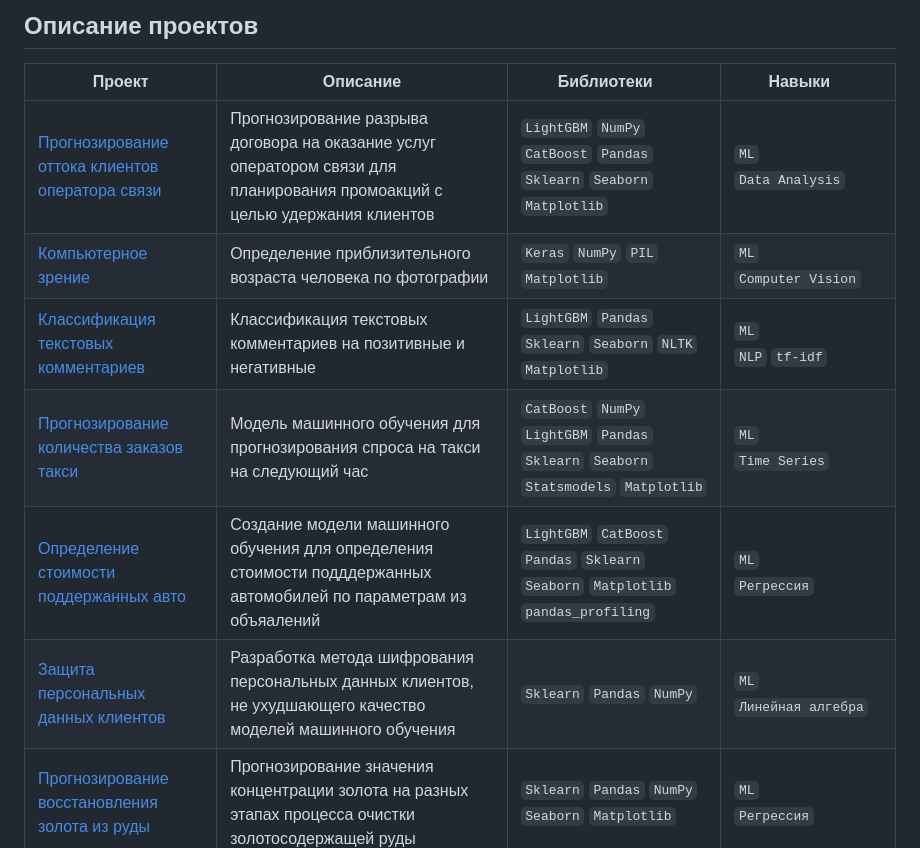
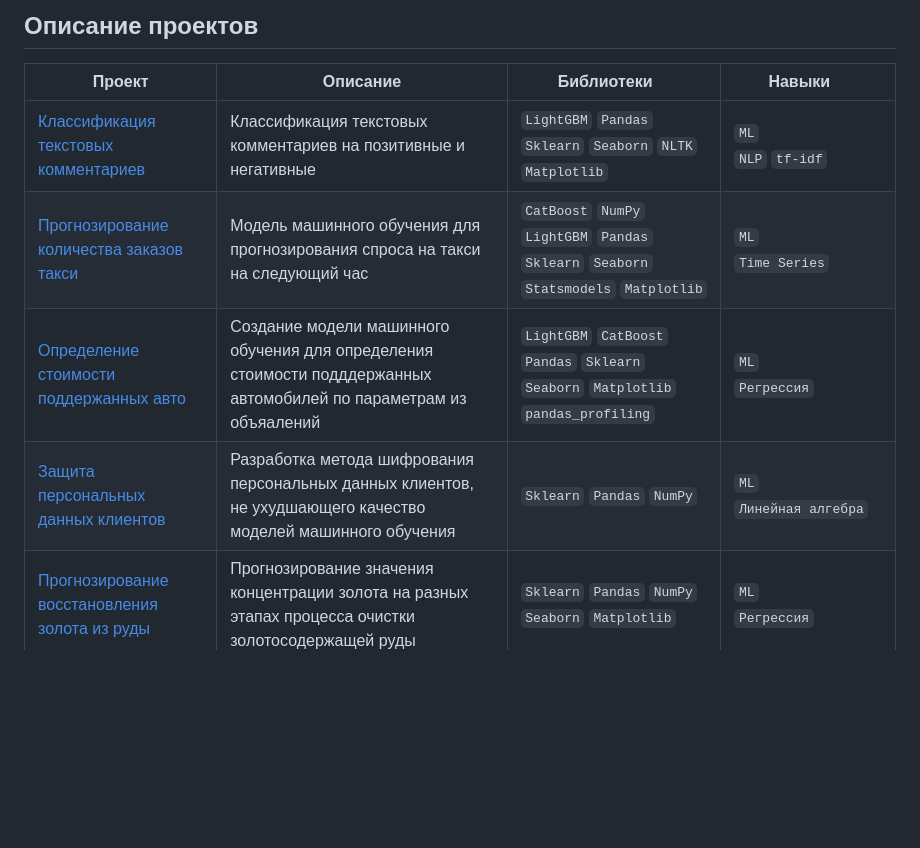
Before and after one commit to atropinskiy/yandex_practice, a Markdown page: readme.md, the part around the change printed below. Drawn GitHub-style; blank space fills up the shorter version.

```diff
--- a/readme.md
+++ b/readme.md
@@ -9,7 +9,5 @@
 
 | Проект | Описание | Библиотеки &nbsp; &nbsp; | Навыки &nbsp; &nbsp; |
 |---|---|---|---|
-| [Прогнозирование оттока клиентов оператора связи](14%20Прогнозирование%20оттока%20клиентов%20оператора%20связи) | Прогнозирование разрыва договора на оказание услуг оператором связи для планирования промоакций с целью удержания клиентов | `LightGBM` `NumPy` `CatBoost` `Pandas` `Sklearn` `Seaborn` `Matplotlib` | `ML`<br>`Data Analysis` |
-| [Компьютерное зрение](13%20Компьютерное%20зрение) | Определение приблизительного возраста человека по фотографии | `Keras` `NumPy` `PIL` `Matplotlib` | `ML`<br>`Computer Vision` |
 | [Классификация текстовых комментариев](12%20Классификация%20текстовых%20комментариев) | Классификация текстовых комментариев на позитивные и негативные | `LightGBM` `Pandas` `Sklearn` `Seaborn` `NLTK` `Matplotlib` | `ML`<br>`NLP` `tf-idf` |
 | [Прогнозирование количества заказов такси](11%20Прогнозирование%20количества%20заказов%20такси) | Модель машинного обучения для прогнозирования спроса на такси на следующий час | `CatBoost` `NumPy` `LightGBM` `Pandas` `Sklearn` `Seaborn` `Statsmodels` `Matplotlib` | `ML`<br>`Time Series` |
```
Also changed, not shown: other parts of readme.md (+3 -3 lines).
